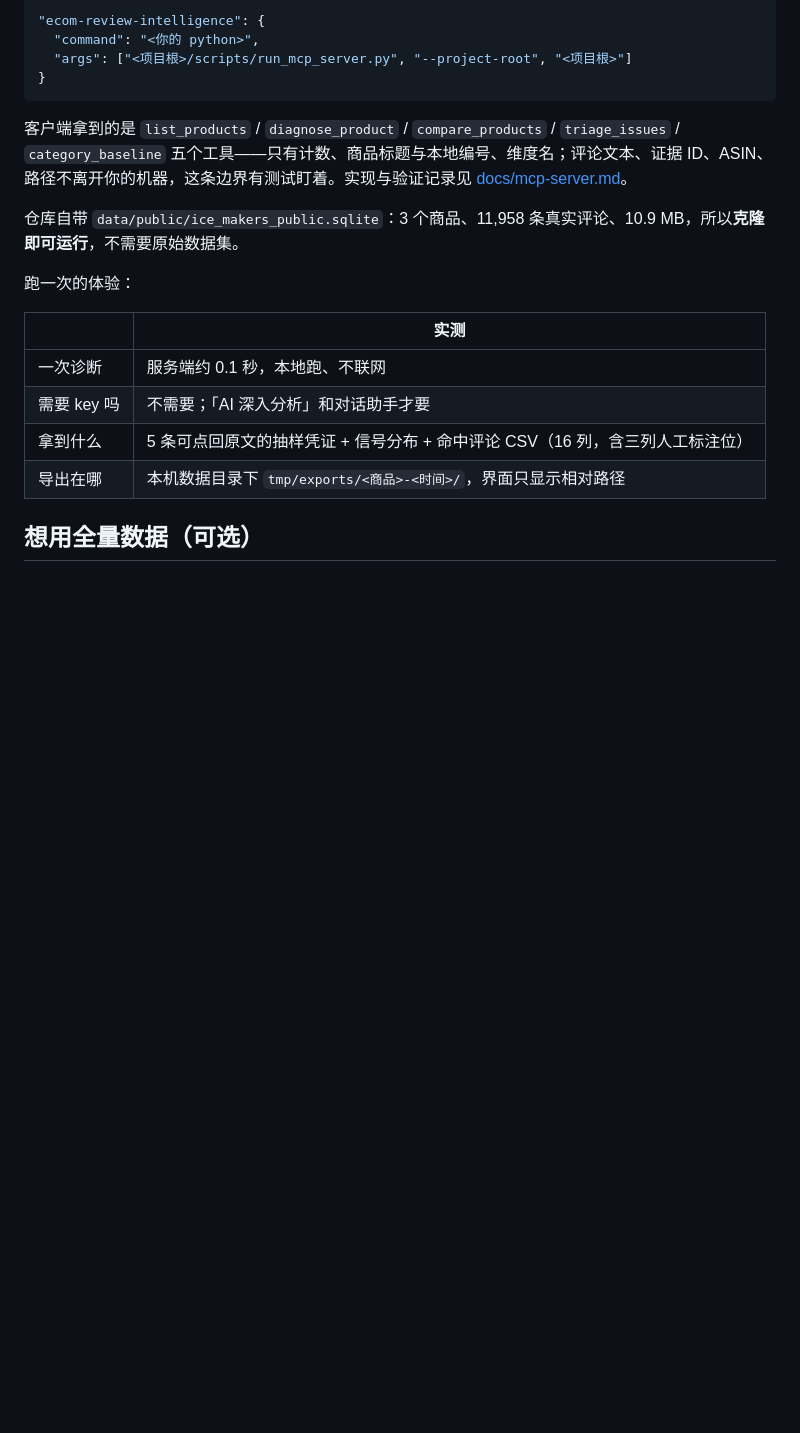
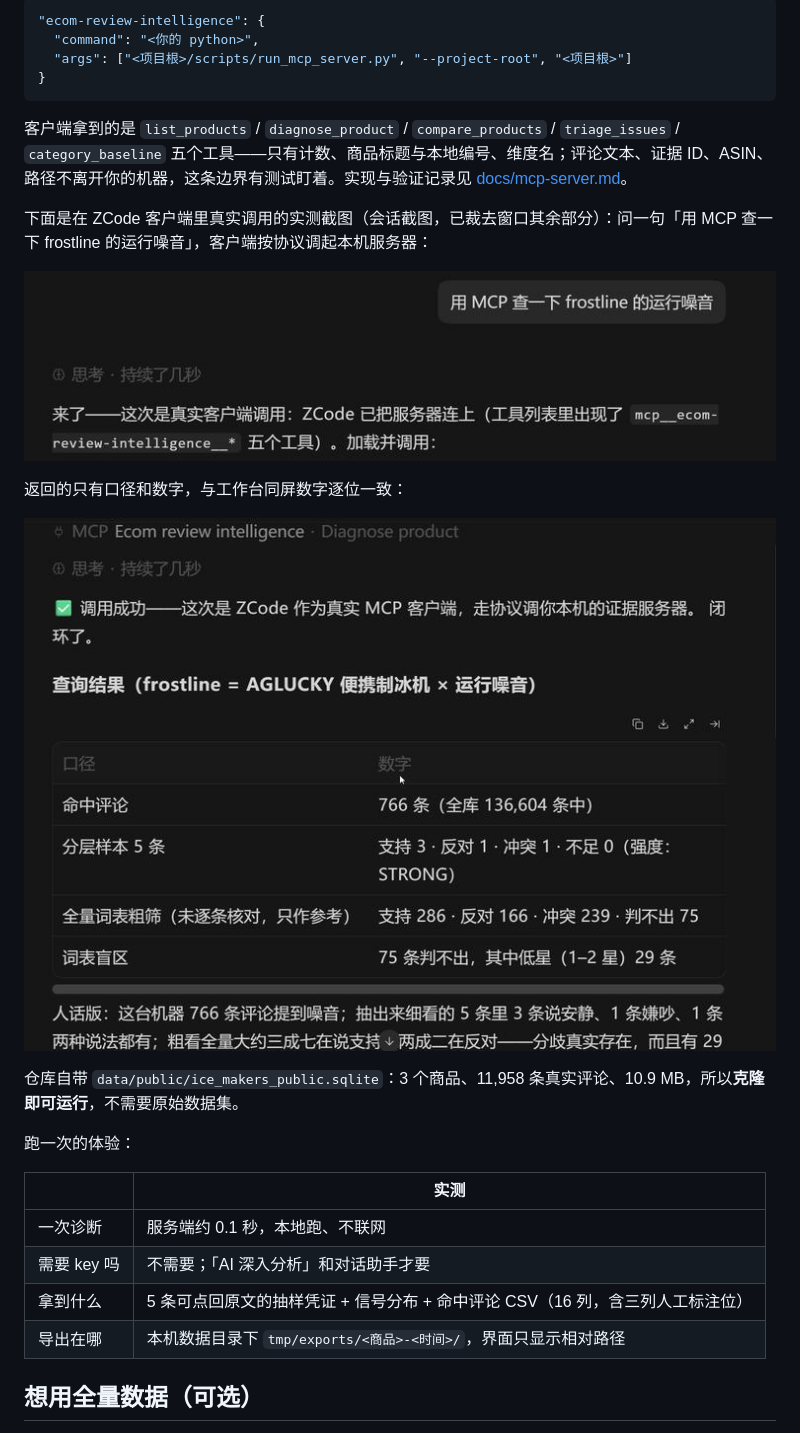
Before and after one commit to TheSKY-3/ecom-review-intelligence, a Markdown page: README.md, the part around the change. GitHub-like rendering; pictures changed too: docs/assets/mcp-zcode-call.png (added), docs/assets/mcp-zcode-result.png (added); folded sections open; blank space fills up the shorter version.

```diff
--- a/README.md
+++ b/README.md
@@ -134,6 +134,14 @@
 
 客户端拿到的是 `list_products` / `diagnose_product` / `compare_products` / `triage_issues` / `category_baseline` 五个工具——只有计数、商品标题与本地编号、维度名；评论文本、证据 ID、ASIN、路径不离开你的机器，这条边界有测试盯着。实现与验证记录见 [docs/mcp-server.md](docs/mcp-server.md)。
 
+下面是在 ZCode 客户端里真实调用的实测截图（会话截图，已裁去窗口其余部分）：问一句「用 MCP 查一下 frostline 的运行噪音」，客户端按协议调起本机服务器：
+
+![ZCode 客户端真实调用 MCP 工具：提问与加载](docs/assets/mcp-zcode-call.png)
+
+返回的只有口径和数字，与工作台同屏数字逐位一致：
+
+![ZCode 客户端真实调用 diagnose_product 的返回结果](docs/assets/mcp-zcode-result.png)
+
 </details>
 
 仓库自带 `data/public/ice_makers_public.sqlite`：3 个商品、11,958 条真实评论、10.9 MB，所以**克隆即可运行**，不需要原始数据集。
```
Also changed, not shown: docs/mcp-server.md (+5 -1 lines).
